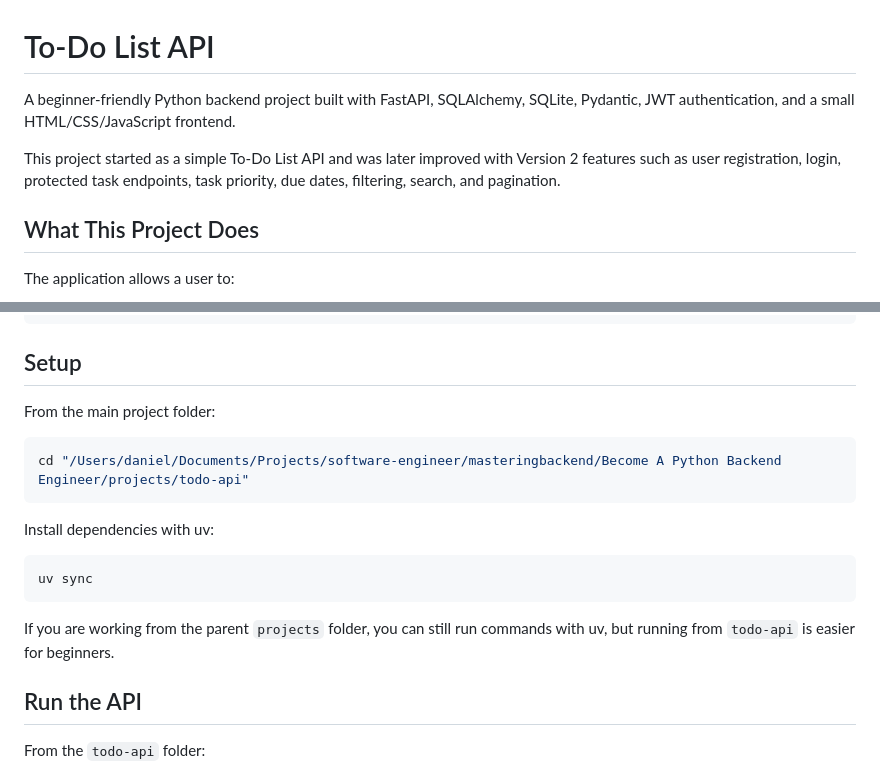
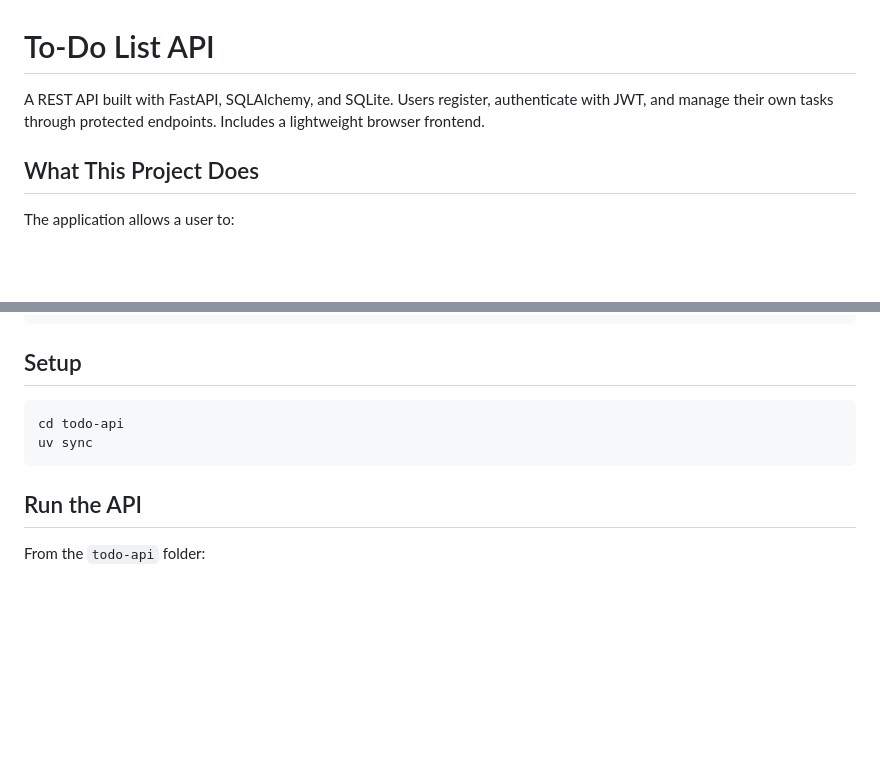
Before and after one commit to dajuctech/todo-api, a Markdown page: README.md, 2 parts joined by grey strips. Rendered like a GitHub page; blank space fills up the shorter version.

````diff
--- a/README.md
+++ b/README.md
@@ -1,8 +1,6 @@
 # To-Do List API
 
-A beginner-friendly Python backend project built with FastAPI, SQLAlchemy, SQLite, Pydantic, JWT authentication, and a small HTML/CSS/JavaScript frontend.
-
-This project started as a simple To-Do List API and was later improved with Version 2 features such as user registration, login, protected task endpoints, task priority, due dates, filtering, search, and pagination.
+A REST API built with FastAPI, SQLAlchemy, and SQLite. Users register, authenticate with JWT, and manage their own tasks through protected endpoints. Includes a lightweight browser frontend.
 
 ## What This Project Does
 
@@ -84,19 +82,10 @@ todo-api/
 
 ## Setup
 
-From the main project folder:
-
 ```bash
-cd "/Users/daniel/Documents/Projects/software-engineer/masteringbackend/Become A Python Backend Engineer/projects/todo-api"
-```
-
-Install dependencies with uv:
-
-```bash
+cd todo-api
 uv sync
 ```
-
-If you are working from the parent `projects` folder, you can still run commands with uv, but running from `todo-api` is easier for beginners.
 
 ## Run the API
 
````
Also changed, not shown: other parts of README.md (+4 -51 lines).
